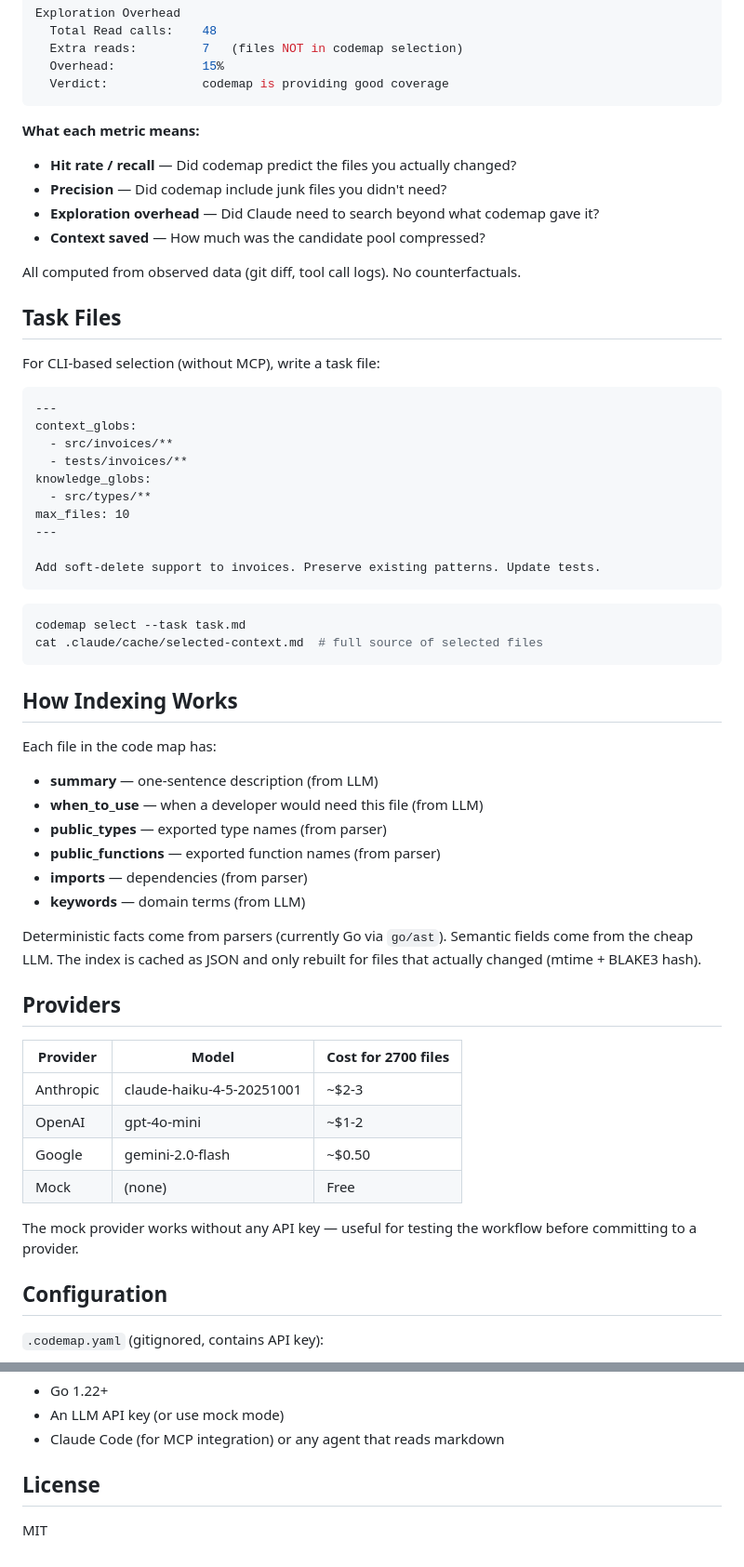
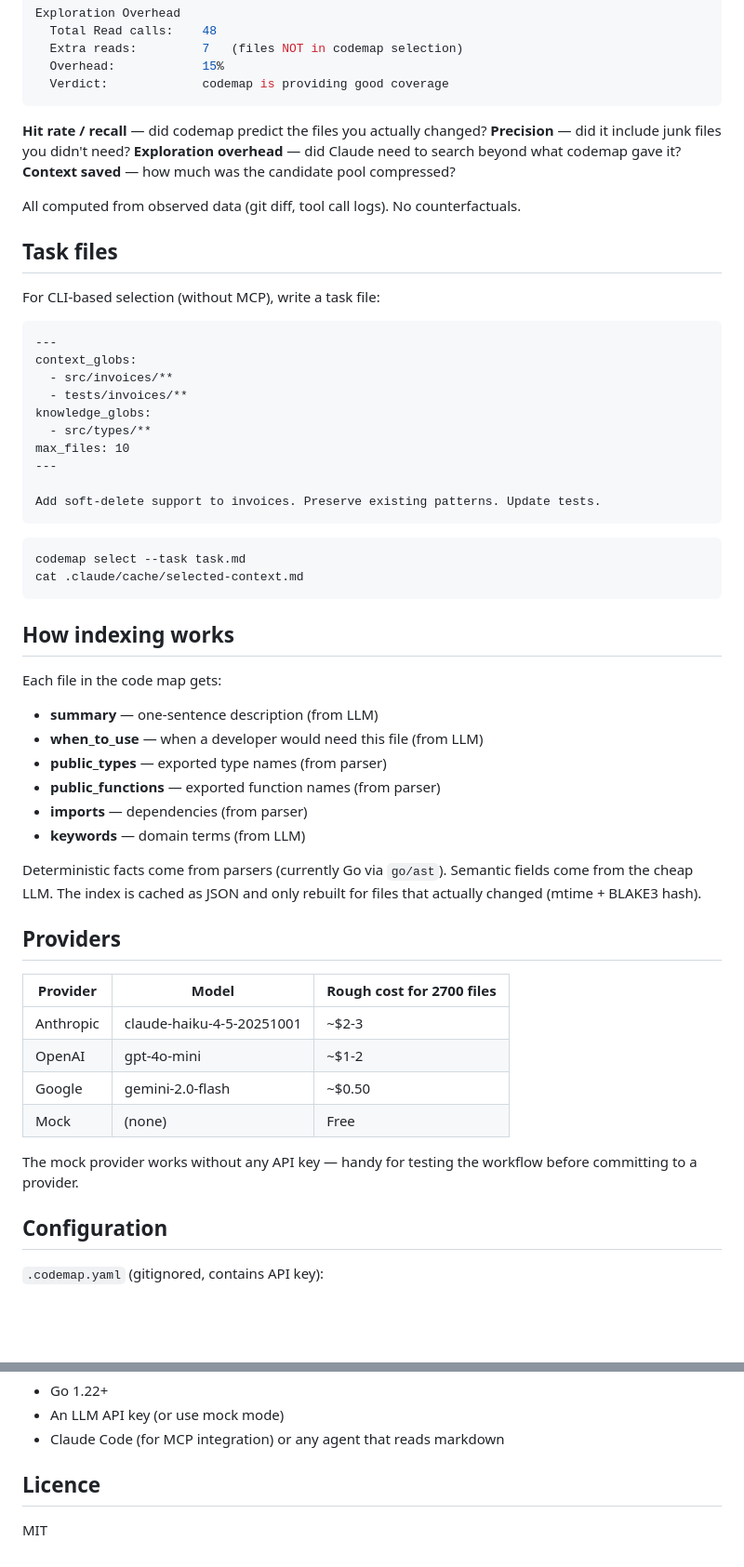
Before and after one commit to jonnonz1/codemap, a Markdown page: README.md, 2 parts joined by grey strips. Shown at 93% size. GitHub-like rendering; blank space fills up the shorter version.

````diff
--- a/README.md
+++ b/README.md
@@ -131,15 +127,11 @@ Exploration Overhead
   Verdict:             codemap is providing good coverage
 ```
 
-**What each metric means:**
-- **Hit rate / recall** — Did codemap predict the files you actually changed?
-- **Precision** — Did codemap include junk files you didn't need?
-- **Exploration overhead** — Did Claude need to search beyond what codemap gave it?
-- **Context saved** — How much was the candidate pool compressed?
+**Hit rate / recall** — did codemap predict the files you actually changed? **Precision** — did it include junk files you didn't need? **Exploration overhead** — did Claude need to search beyond what codemap gave it? **Context saved** — how much was the candidate pool compressed?
 
 All computed from observed data (git diff, tool call logs). No counterfactuals.
 
-## Task Files
+## Task files
 
 For CLI-based selection (without MCP), write a task file:
 
@@ -158,12 +150,12 @@ Add soft-delete support to invoices. Preserve existing patterns. Update tests.
 
 ```bash
 codemap select --task task.md
-cat .claude/cache/selected-context.md  # full source of selected files
+cat .claude/cache/selected-context.md
 ```
 
-## How Indexing Works
+## How indexing works
 
-Each file in the code map has:
+Each file in the code map gets:
 - **summary** — one-sentence description (from LLM)
 - **when_to_use** — when a developer would need this file (from LLM)
 - **public_types** — exported type names (from parser)
@@ -175,14 +167,14 @@ Deterministic facts come from parsers (currently Go via `go/ast`). Semantic fiel
 
 ## Providers
 
-| Provider | Model | Cost for 2700 files |
-|----------|-------|-------------------|
+| Provider | Model | Rough cost for 2700 files |
+|----------|-------|---------------------------|
 | Anthropic | claude-haiku-4-5-20251001 | ~$2-3 |
 | OpenAI | gpt-4o-mini | ~$1-2 |
 | Google | gemini-2.0-flash | ~$0.50 |
 | Mock | (none) | Free |
 
-The mock provider works without any API key — useful for testing the workflow before committing to a provider.
+The mock provider works without any API key — handy for testing the workflow before committing to a provider.
 
 ## Configuration
 
@@ -204,6 +196,6 @@ cache_dir: .claude/cache
 - An LLM API key (or use mock mode)
 - Claude Code (for MCP integration) or any agent that reads markdown
 
-## License
+## Licence
 
 MIT
````
Also changed, not shown: other parts of README.md (+22 -26 lines), docs/DESIGN-MCP.md (+64 -96 lines), docs/VISION.md (+24 -50 lines).
